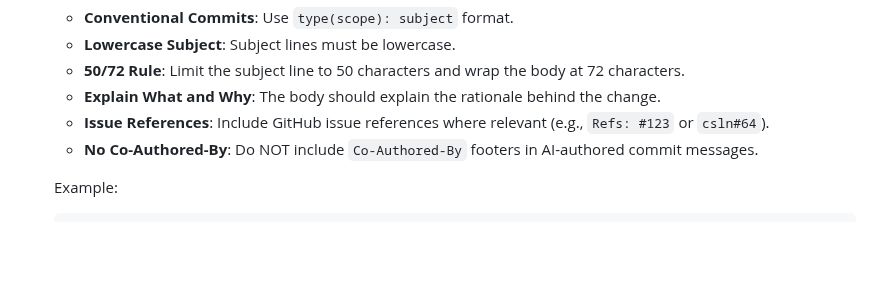
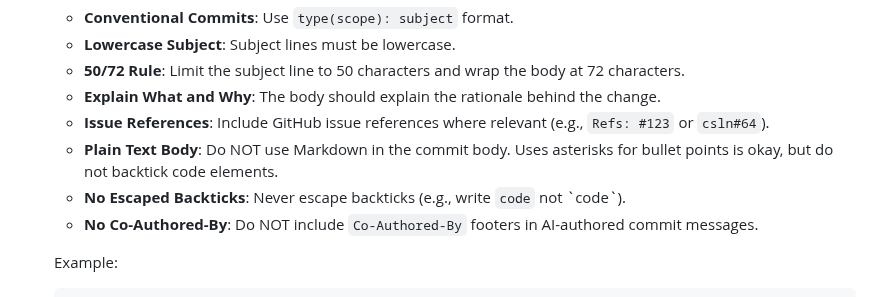
Before and after one commit to bdarcus/csl26, a Markdown page: .agent/AGENTS.md, the part around the change. GitHub-like rendering; blank space fills up the shorter version.

```diff
--- a/.agent/AGENTS.md
+++ b/.agent/AGENTS.md
@@ -277,6 +277,8 @@ All changes must be made on feature branches. The user will handle merging via G
    - **50/72 Rule**: Limit the subject line to 50 characters and wrap the body at 72 characters.
    - **Explain What and Why**: The body should explain the rationale behind the change.
    - **Issue References**: Include GitHub issue references where relevant (e.g., `Refs: #123` or `csln#64`).
+   - **Plain Text Body**: Do NOT use Markdown in the commit body. Uses asterisks for bullet points is okay, but do not backtick code elements.
+   - **No Escaped Backticks**: Never escape backticks (e.g., write `code` not \`code\`).
    - **No Co-Authored-By**: Do NOT include `Co-Authored-By` footers in AI-authored commit messages.
 
    Example:
```
Also changed, not shown: .agent/workflows/pr_workflow.md (+7 -0 lines).
